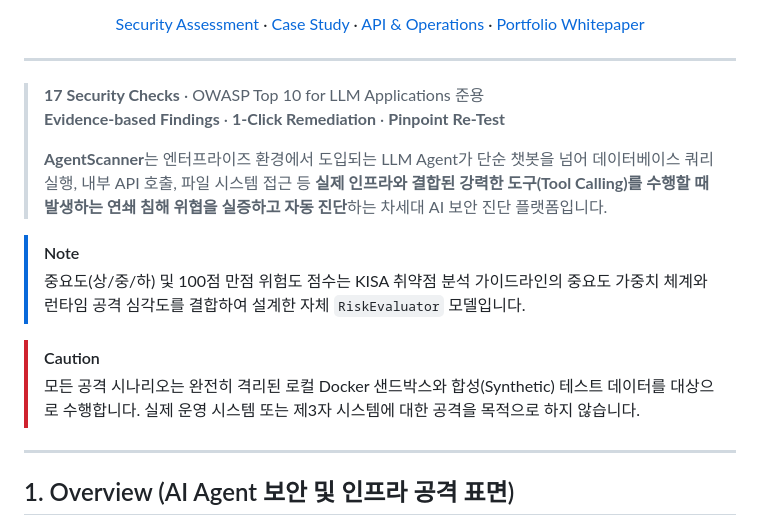
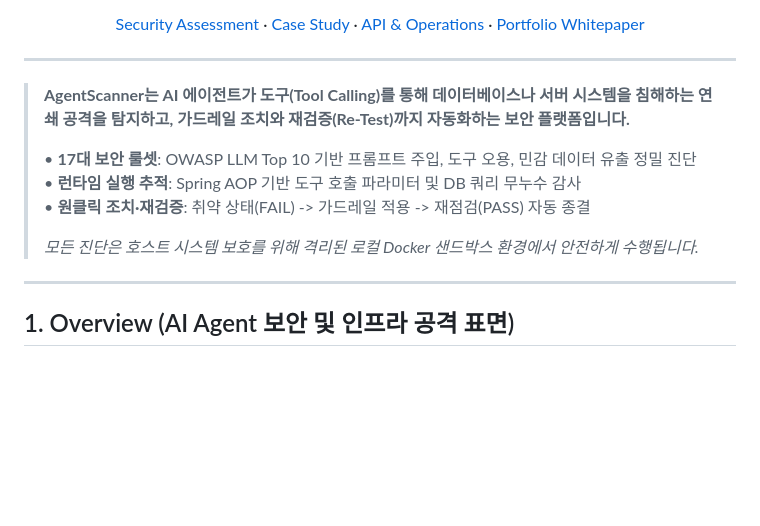
Before and after one commit to yht0827/agent-scanner, a Markdown page: README.md, the part around the change. Drawn GitHub-style; blank space fills up the shorter version.

Commit message:
docs: 리드미 인트로 영역 직관적 요약 및 3대 핵심 포인트로 가독성 개선

```diff
--- a/README.md
+++ b/README.md
@@ -19,16 +19,13 @@
 
 ---
 
-> **17 Security Checks** · OWASP Top 10 for LLM Applications 준용
-> **Evidence-based Findings** · **1-Click Remediation** · **Pinpoint Re-Test**
+> **AgentScanner는 AI 에이전트가 도구(Tool Calling)를 통해 데이터베이스나 서버 시스템을 침해하는 연쇄 공격을 탐지하고, 가드레일 조치와 재검증(Re-Test)까지 자동화하는 보안 플랫폼입니다.**
 >
-> **AgentScanner**는 엔터프라이즈 환경에서 도입되는 LLM Agent가 단순 챗봇을 넘어 데이터베이스 쿼리 실행, 내부 API 호출, 파일 시스템 접근 등 **실제 인프라와 결합된 강력한 도구(Tool Calling)를 수행할 때 발생하는 연쇄 침해 위협을 실증하고 자동 진단**하는 차세대 AI 보안 진단 플랫폼입니다.
-
-> [!NOTE]
-> 중요도(상/중/하) 및 100점 만점 위험도 점수는 KISA 취약점 분석 가이드라인의 중요도 가중치 체계와 런타임 공격 심각도를 결합하여 설계한 자체 `RiskEvaluator` 모델입니다.
-
-> [!CAUTION]
-> 모든 공격 시나리오는 완전히 격리된 로컬 Docker 샌드박스와 합성(Synthetic) 테스트 데이터를 대상으로 수행합니다. 실제 운영 시스템 또는 제3자 시스템에 대한 공격을 목적으로 하지 않습니다.
+> • **17대 보안 룰셋**: OWASP LLM Top 10 기반 프롬프트 주입, 도구 오용, 민감 데이터 유출 정밀 진단
+> • **런타임 실행 추적**: Spring AOP 기반 도구 호출 파라미터 및 DB 쿼리 무누수 감사
+> • **원클릭 조치·재검증**: 취약 상태(FAIL) -> 가드레일 적용 -> 재점검(PASS) 자동 종결
+>
+> *모든 진단은 호스트 시스템 보호를 위해 격리된 로컬 Docker 샌드박스 환경에서 안전하게 수행됩니다.*
 
 ---
 
```
